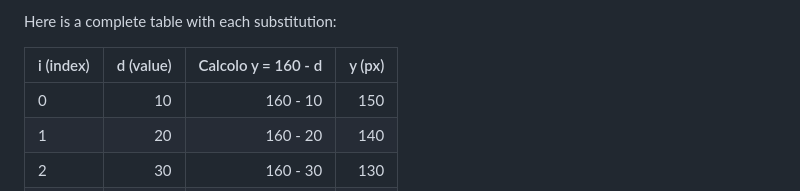
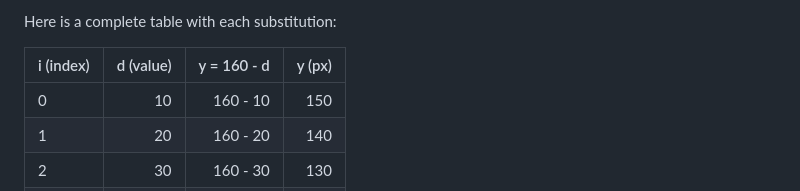
Before and after one commit to marcellocostaunipa/d3-basic-course, a Markdown page: 02-binding-1/README.md, the part around the change. Drawn GitHub-style.

```diff
--- a/02-binding-1/README.md
+++ b/02-binding-1/README.md
@@ -180,7 +180,7 @@ Assuming:
 
 Here is a complete table with each substitution:
 
-| i (index) | d (value) | Calcolo y = 160 - d | y (px) |
+| i (index) | d (value) | y = 160 - d | y (px) |
 |-----------|----------:|--------------------:|-------:|
 | 0         | 10        | 160 - 10            | 150    |
 | 1         | 20        | 160 - 20            | 140    |
```
Also changed, not shown: 06-json/README.md (+3 -0 lines).
